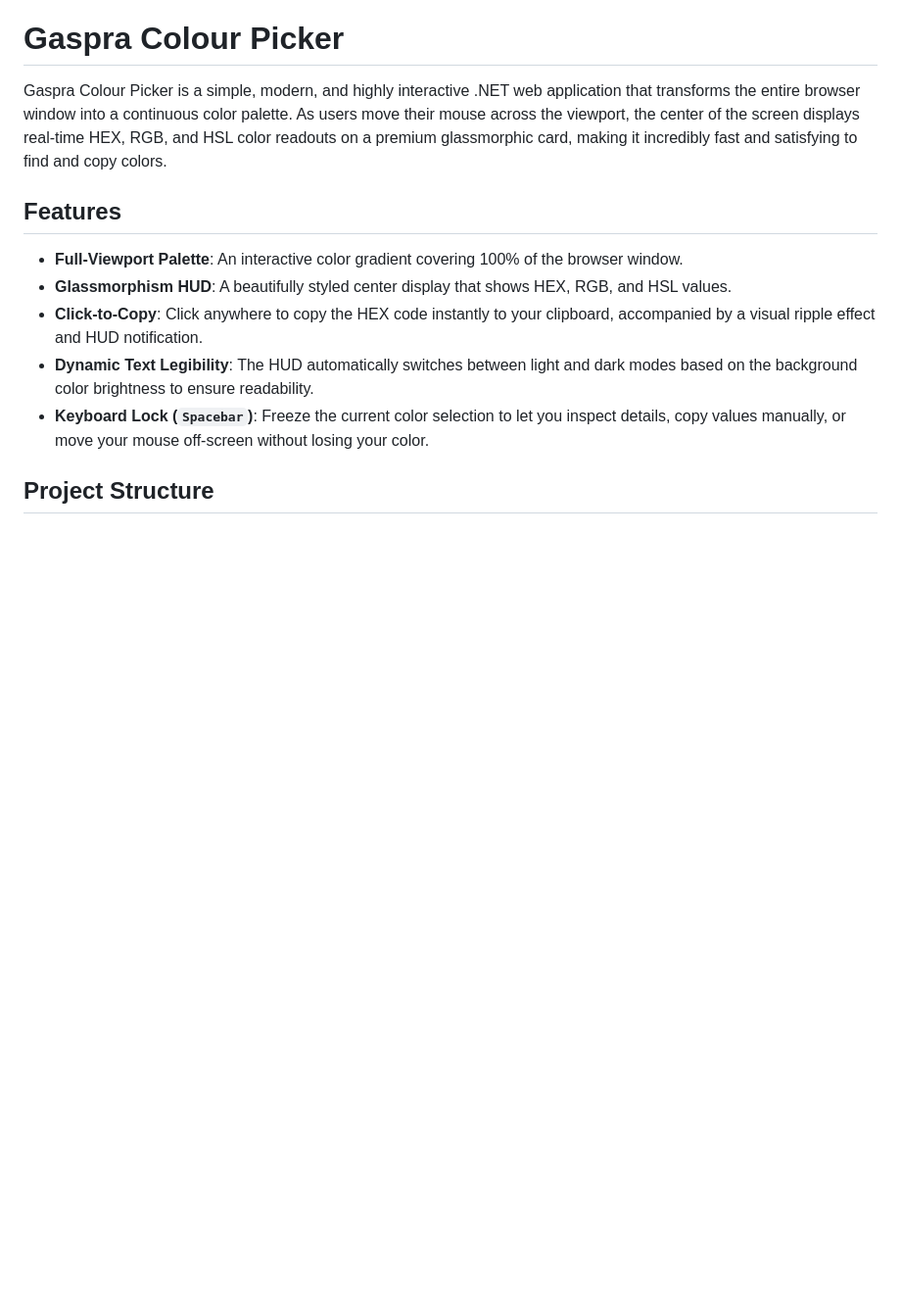
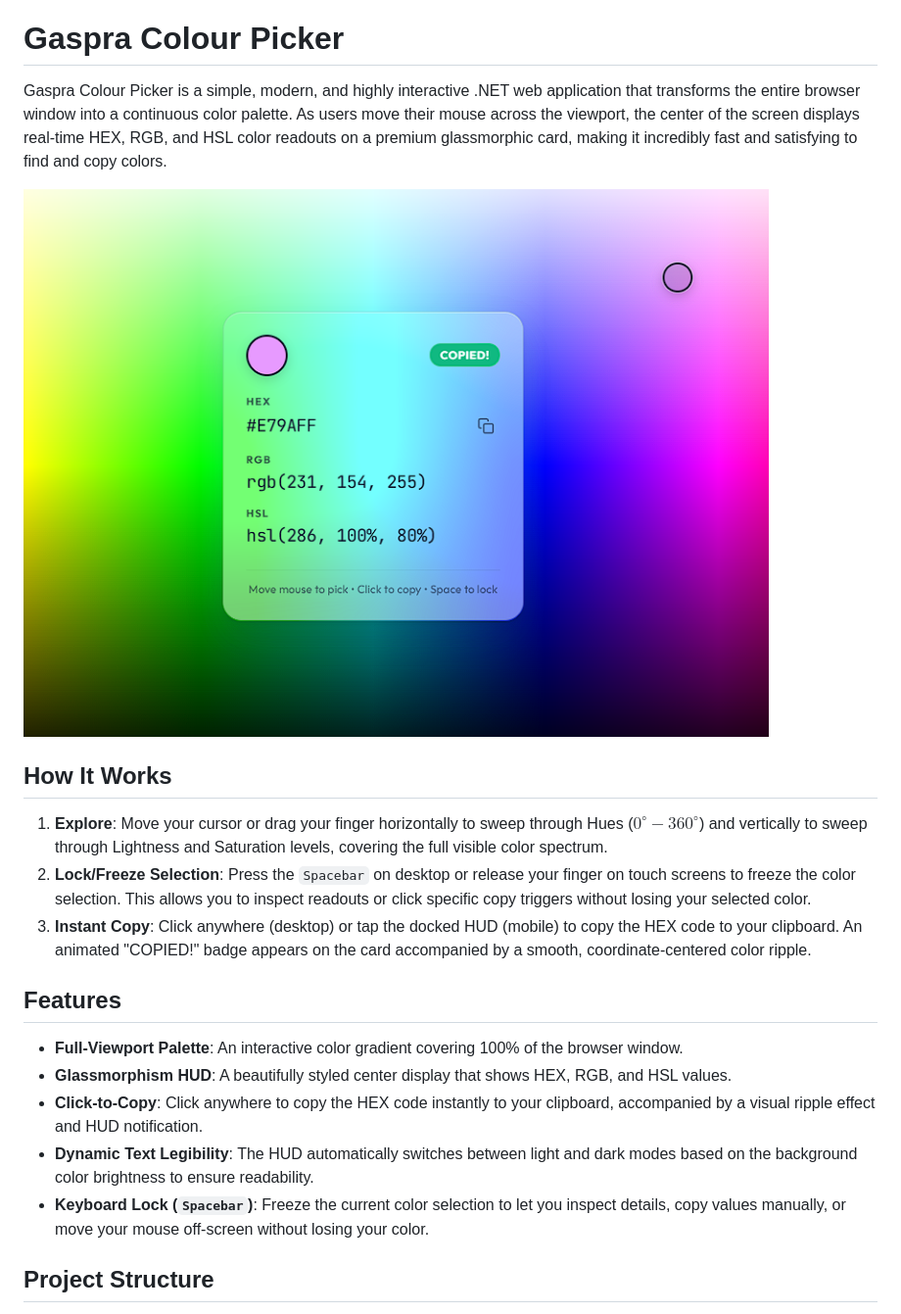
Before and after one commit to Gaspra/gaspra-colour-picker-test, a Markdown page: README.md, the part around the change. Shown at 98% size. GitHub-like rendering; pictures changed too: assets/gaspra-preview.png (added); blank space fills up the shorter version.

Commit message:
project manager updating readme

```diff
--- a/README.md
+++ b/README.md
@@ -1,6 +1,14 @@
 # Gaspra Colour Picker
 
 Gaspra Colour Picker is a simple, modern, and highly interactive .NET web application that transforms the entire browser window into a continuous color palette. As users move their mouse across the viewport, the center of the screen displays real-time HEX, RGB, and HSL color readouts on a premium glassmorphic card, making it incredibly fast and satisfying to find and copy colors.
+
+![Gaspra Colour Picker Screenshot](assets/gaspra-preview.png)
+
+## How It Works
+
+1. **Explore**: Move your cursor or drag your finger horizontally to sweep through Hues ($0^\circ - 360^\circ$) and vertically to sweep through Lightness and Saturation levels, covering the full visible color spectrum.
+2. **Lock/Freeze Selection**: Press the `Spacebar` on desktop or release your finger on touch screens to freeze the color selection. This allows you to inspect readouts or click specific copy triggers without losing your selected color.
+3. **Instant Copy**: Click anywhere (desktop) or tap the docked HUD (mobile) to copy the HEX code to your clipboard. An animated "COPIED!" badge appears on the card accompanied by a smooth, coordinate-centered color ripple.
 
 ## Features
 
```
Also changed, not shown: 1 other file.
